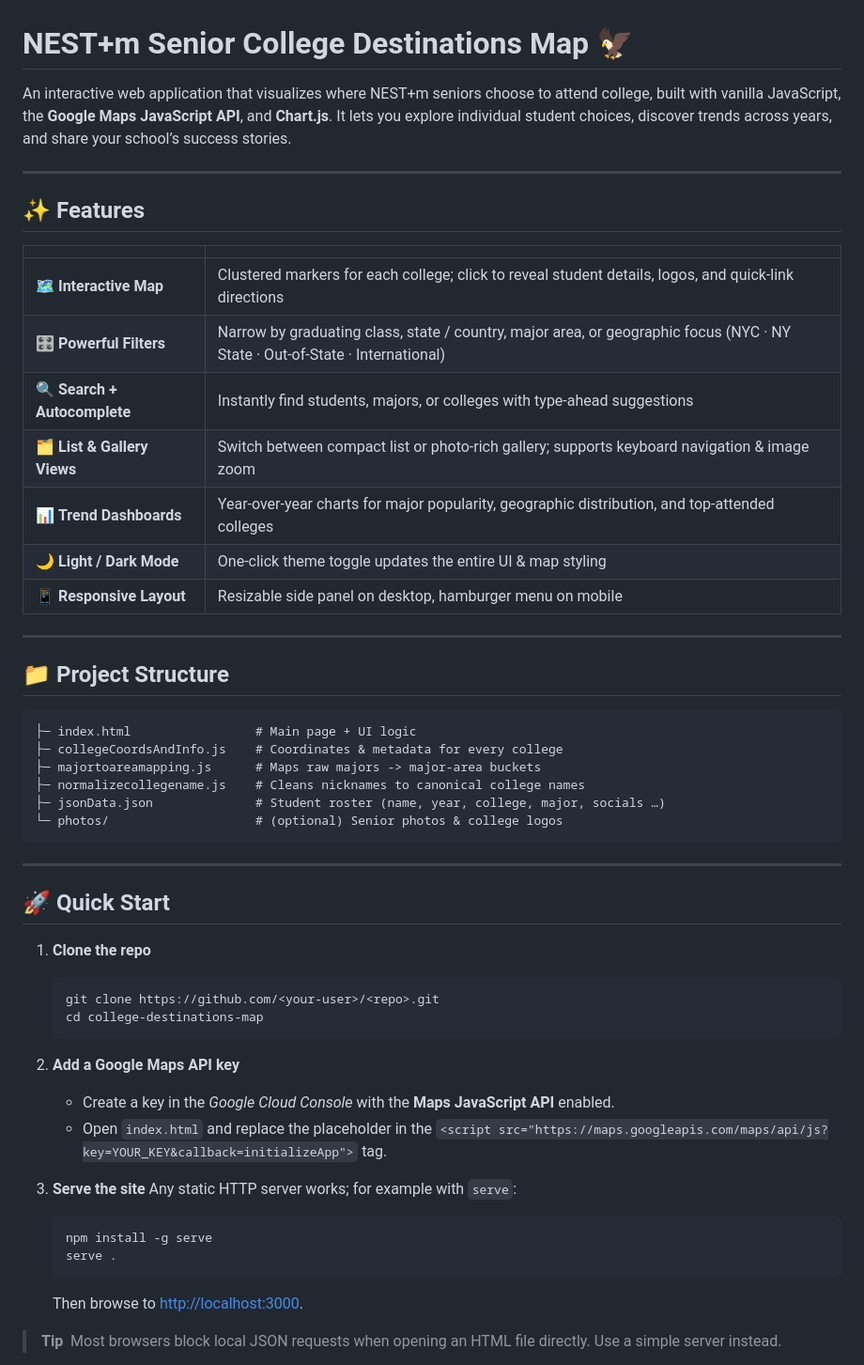
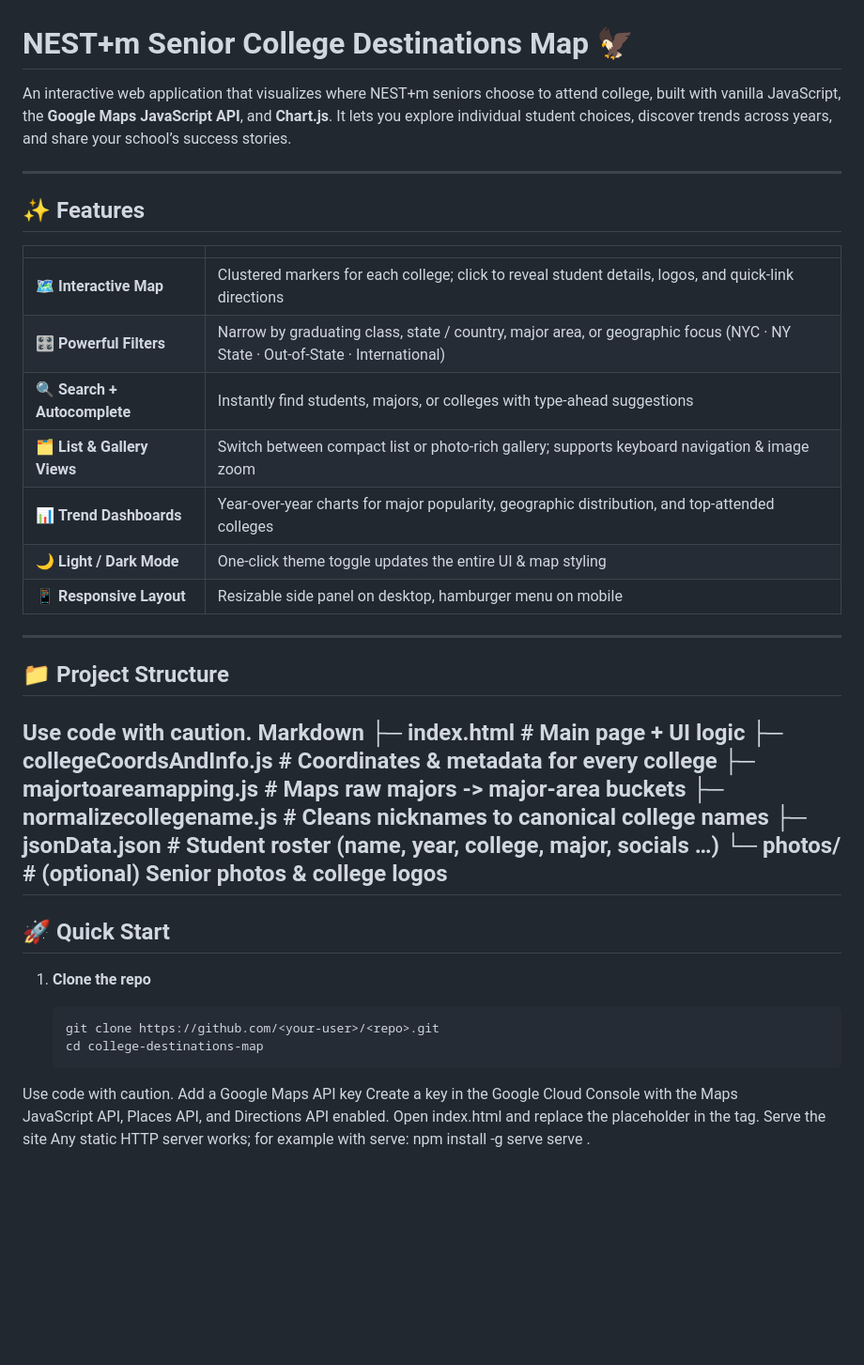
Before and after one commit to norman-mei/norman-mei.github.io-nestmcollegemap, a Markdown page: README.md, the part around one of its changes. Shown at 94% size. Rendered like a GitHub page; blank space fills up the shorter version.

````diff
--- a/README.md
+++ b/README.md
@@ -1,6 +1,6 @@
 # NEST+m Senior College Destinations Map 🦅
 
-An interactive web application that visualizes where NEST+m seniors choose to attend college, built with vanilla JavaScript, the **Google Maps JavaScript API**, and **Chart.js**.  It lets you explore individual student choices, discover trends across years, and share your school’s success stories.
+An interactive web application that visualizes where NEST+m seniors choose to attend college, built with vanilla JavaScript, the **Google Maps JavaScript API**, and **Chart.js**.  It lets you explore individual student choices, discover trends across years, and share your school’s success stories.
 
 ---
 
@@ -10,48 +10,38 @@ An interactive web application that visualizes where NEST+m seniors choose to at
 | ---------------------------- | ---------------------------------------------------------------------------------------------------------------------------- |
 | 🗺️ **Interactive Map**      | Clustered markers for each college; click to reveal student details, logos, and quick‑link directions                        |
 | 🎛️ **Powerful Filters**     | Narrow by graduating class, state / country, major area, or geographic focus (NYC · NY State · Out‑of‑State · International) |
-| 🔍 **Search + Autocomplete** | Instantly find students, majors, or colleges with type‑ahead suggestions                                                     |
-| 🗂️ **List & Gallery Views** | Switch between compact list or photo‑rich gallery; supports keyboard navigation & image zoom                                 |
+| 🔍 **Search + Autocomplete** | Instantly find students, majors, or colleges with type‑ahead suggestions                                                     |
+| 🗂️ **List & Gallery Views** | Switch between compact list or photo‑rich gallery; supports keyboard navigation & image zoom                                 |
 | 📊 **Trend Dashboards**      | Year‑over‑year charts for major popularity, geographic distribution, and top‑attended colleges                               |
-| 🌙 **Light / Dark Mode**     | One‑click theme toggle updates the entire UI & map styling                                                                   |
+| 🌙 **Light / Dark Mode**     | One‑click theme toggle updates the entire UI & map styling                                                                   |
 | 📱 **Responsive Layout**     | Resizable side panel on desktop, hamburger menu on mobile                                                                    |
 
 ---
 
 ## 📁 Project Structure
-
-```
-├─ index.html                 # Main page + UI logic
-├─ collegeCoordsAndInfo.js    # Coordinates & metadata for every college
-├─ majortoareamapping.js      # Maps raw majors -> major‑area buckets
-├─ normalizecollegename.js    # Cleans nicknames to canonical college names
-├─ jsonData.json              # Student roster (name, year, college, major, socials …)
-└─ photos/                    # (optional) Senior photos & college logos
-```
-
+Use code with caution.
+Markdown
+├─ index.html # Main page + UI logic
+├─ collegeCoordsAndInfo.js # Coordinates & metadata for every college
+├─ majortoareamapping.js # Maps raw majors -> major‑area buckets
+├─ normalizecollegename.js # Cleans nicknames to canonical college names
+├─ jsonData.json # Student roster (name, year, college, major, socials …)
+└─ photos/ # (optional) Senior photos & college logos
 ---
 
-## 🚀 Quick Start
+## 🚀 Quick Start
 
 1. **Clone the repo**
 
    ```bash
    git clone https://github.com/<your‑user>/<repo>.git
    cd college-destinations-map
-   ```
-2. **Add a Google Maps API key**
+Use code with caution.
+Add a Google Maps API key
+Create a key in the Google Cloud Console with the Maps JavaScript API, Places API, and Directions API enabled.
+Open index.html and replace the placeholder in the <script src="https://maps.googleapis.com/maps/api/js?key=YOUR_KEY&callback=initializeApp&libraries=geometry,places,marker"> tag.
+Serve the site
+Any static HTTP server works; for example with serve:
+npm install -g serve
+serve .
 
-   * Create a key in the *Google Cloud Console* with the **Maps JavaScript API** enabled.
-   * Open `index.html` and replace the placeholder in the `<script src="https://maps.googleapis.com/maps/api/js?key=YOUR_KEY&callback=initializeApp">` tag.
-3. **Serve the site**
-   Any static HTTP server works; for example with `serve`:
-
-   ```bash
-   npm install -g serve
-   serve .
-   ```
-
-   Then browse to [http://localhost:3000](http://localhost:3000).
-
-> **Tip**  Most browsers block local JSON requests when opening an HTML file directly.  Use a simple server instead.
-
````
Also changed, not shown: other parts of README.md (+13 -33 lines).
